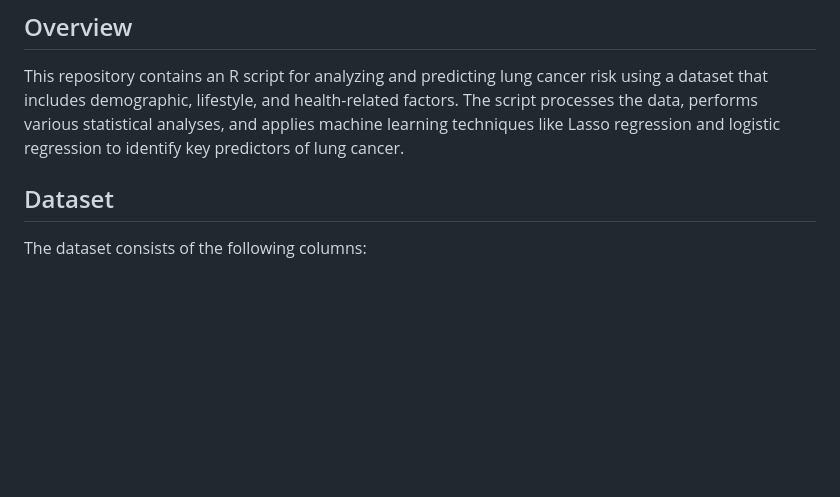
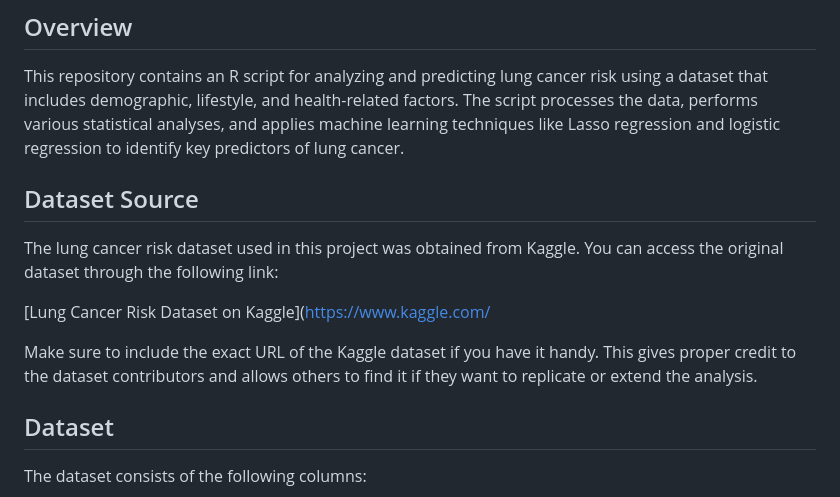
Before and after one commit to charlesgwellem/predicting_ling_cancer, a Markdown page: README.md, the part around the change. Rendered like a GitHub page; blank space fills up the shorter version.

Commit message:
Update README.md
Data source added

```diff
--- a/README.md
+++ b/README.md
@@ -2,6 +2,15 @@
 
 ## Overview
 This repository contains an R script for analyzing and predicting lung cancer risk using a dataset that includes demographic, lifestyle, and health-related factors. The script processes the data, performs various statistical analyses, and applies machine learning techniques like Lasso regression and logistic regression to identify key predictors of lung cancer.
+
+## Dataset Source
+
+The lung cancer risk dataset used in this project was obtained from Kaggle. You can access the original dataset through the following link:
+
+[Lung Cancer Risk Dataset on Kaggle]([https://www.kaggle.com/](https://www.kaggle.com/datasets/shreyasparaj1/lung-cancer-dataset)
+
+
+Make sure to include the exact URL of the Kaggle dataset if you have it handy. This gives proper credit to the dataset contributors and allows others to find it if they want to replicate or extend the analysis.
 
 ## Dataset
 The dataset consists of the following columns:
```
